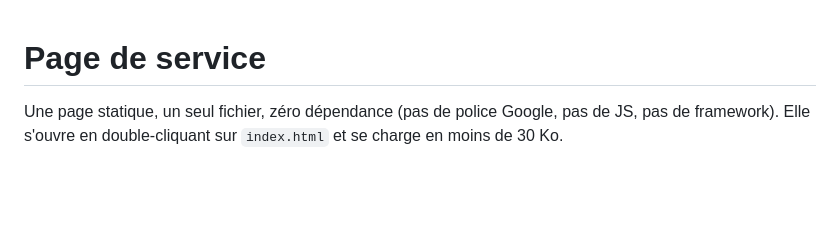
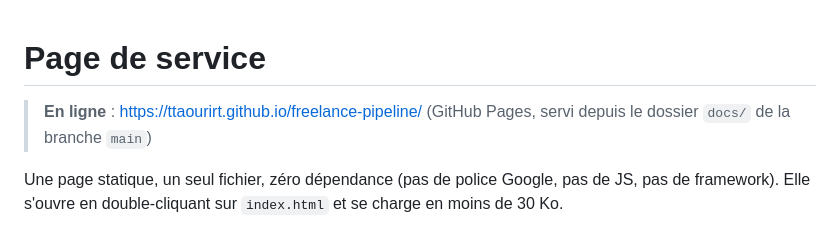
Before and after one commit to ttaourirt/freelance-pipeline, a Markdown page: docs/README.md, the part around the change. GitHub-like rendering; blank space fills up the shorter version.

Commit message:
Document the live GitHub Pages URL

```diff
--- a/docs/README.md
+++ b/docs/README.md
@@ -1,4 +1,7 @@
 # Page de service
+
+> **En ligne** : https://ttaourirt.github.io/freelance-pipeline/
+> (GitHub Pages, servi depuis le dossier `docs/` de la branche `main`)
 
 Une page statique, un seul fichier, zéro dépendance (pas de police Google, pas de JS,
 pas de framework). Elle s'ouvre en double-cliquant sur `index.html` et se charge en
```
